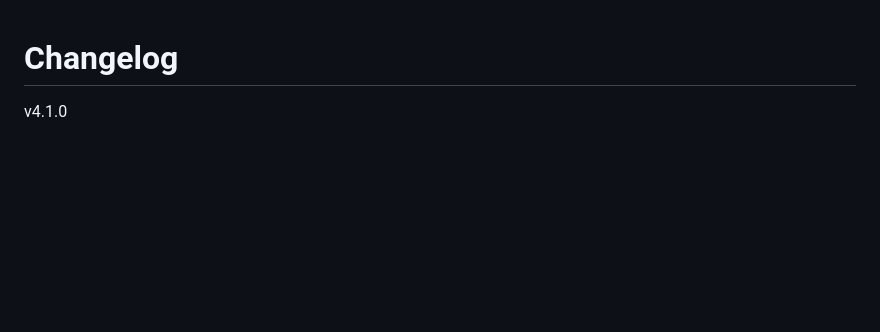
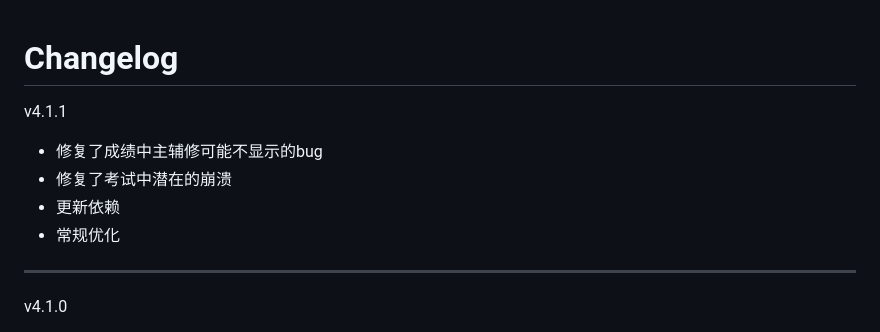
Before and after one commit to qhy040404/Library-One-Tap-Android, a Markdown page: Changelog.md, the part around the change. Drawn GitHub-style; blank space fills up the shorter version.

Commit message:
Release 4.1.1

```diff
--- a/Changelog.md
+++ b/Changelog.md
@@ -1,4 +1,13 @@
 # Changelog
+
+v4.1.1
+
+* 修复了成绩中主辅修可能不显示的bug
+* 修复了考试中潜在的崩溃
+* 更新依赖
+* 常规优化
+
+---
 
 v4.1.0
 
```
